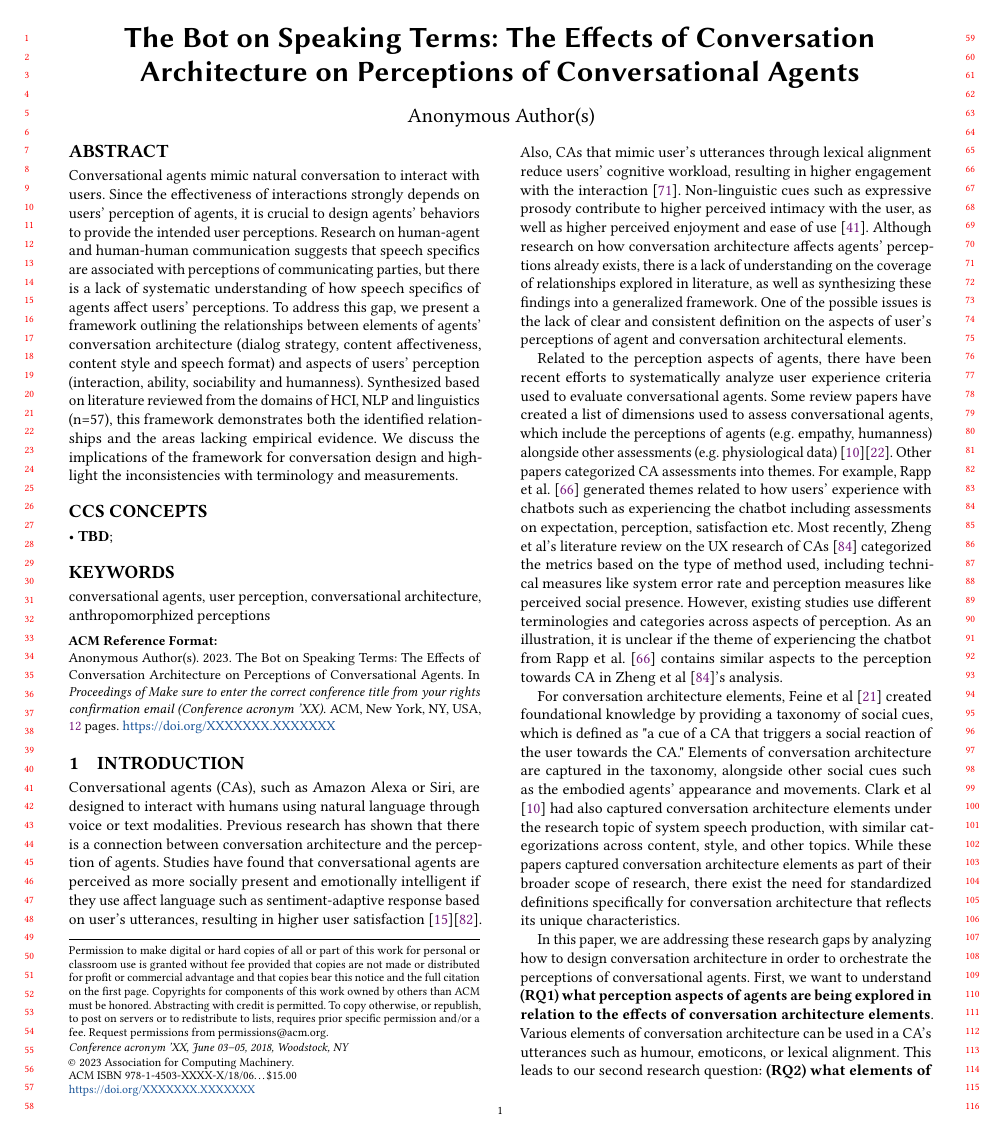
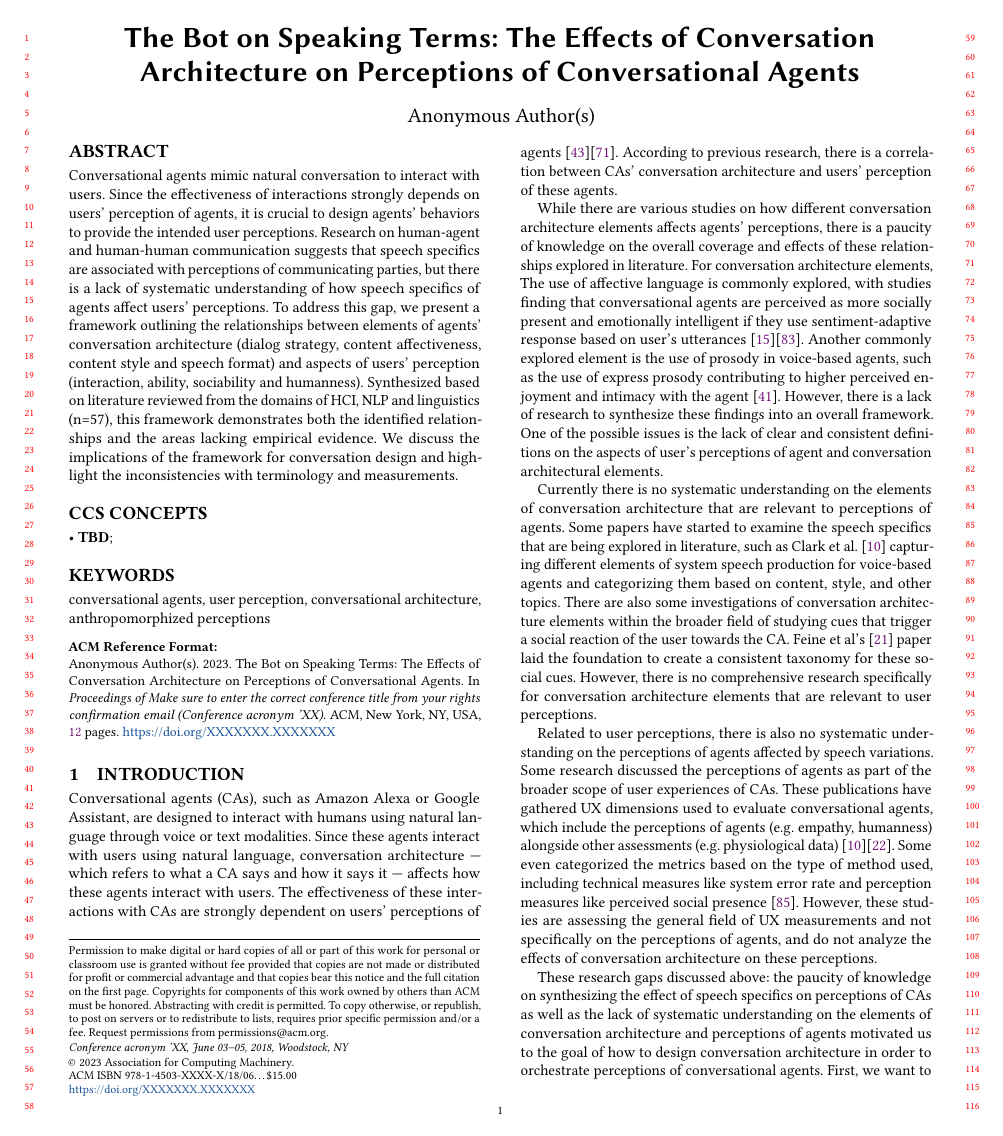
Before and after one commit to christina-wei/paper-design-elements-vs-perceptions, a LaTeX paper (paper.tex): page 1 of 12. Compiled offline with pdfLaTeX.

Commit message:
reworked introduction based on AK comments

```diff
--- a/paper.tex
+++ b/paper.tex
@@ -173,19 +173,13 @@ Conversational agents mimic natural conversation to interact with users. Since t
 
 \section{Introduction}
 
-Conversational agents (CAs), such as Amazon Alexa or Siri, are designed to interact with humans using natural language through voice or text modalities. %Adoption of CAs such as Amazon Alexa or Siri (Apple) is rapidly growing in the market, with half of Internet users in United States owning one or more smart speaker devices \cite{2022comscore}. These conversational agents are designed to be ubiquitous, easily accessible through smartphones, tablets, laptops and smart devices. Since these agents interact with users using natural language, there are nuances in their communications affected by conversation architecture, which is what they say and how they say it.
-%they solicit social responses from users, encouraging users to attribute lifelike qualities, a.k.a. anthropomorphized perceptions to CAs \cite{eyssel2012if}.
-%Anthropomorphism is defined as the attribution of traits that we typically associate with being distinctly human to nonhuman entities \cite{waytz2010sees}. For example, users tend to personify conversational agents like Amazon Alexa by using person pronouns instead of object pronouns in online reviews \cite{purington2017alexa}.  Research shows that anthropomorphic design is beneficial to establishing and maintaining trust between users and conversational agents \cite{seeger2021chatbots}. Also, speakers tend to align their lexical choices with conversational agents, similar to human-human conversations \cite{cowan2015does}. Anthropomorphism has been shown to ease user interactions, e.g. making agents more approachable, engaging, and trustworthy when they exhibit human characteristics \cite{qiu2009evaluating}. These processes are of particular interest for human-agent communication because they form the basis for user expectations and predispositions regarding agents' behavior, reliability of the information, etc. \cite{kuzminykh2020genie}.
-Previous research has shown that there is a connection between conversation architecture and the perception of agents. Studies have found that conversational agents are perceived as more socially present and emotionally intelligent if they use affect language such as sentiment-adaptive response based on user's utterances, resulting in higher user satisfaction \cite{diederich2019emulating}\cite{yang2017perceived}. Also, CAs that mimic user's utterances through lexical alignment reduce users' cognitive workload, resulting in higher engagement with the interaction \cite{spillner2021talk}. Non-linguistic cues such as expressive prosody contribute to higher perceived intimacy with the user, as well as higher perceived enjoyment and ease of use \cite{kim2020can}. Although research on how conversation architecture affects agents' perceptions already exists, there is a lack of understanding on the coverage of relationships explored in literature, as well as synthesizing these findings into a generalized framework. One of the possible issues is the lack of clear and consistent definition on the aspects of user's perceptions of agent and conversation architectural elements.
-%However, conversational architecture design may lead to negative consequences, such as an agent with an extroverted personality may be seen as less trustworthy, as users are irritated by the system's overly familiar attitude \cite{andrews2012system}.
+Conversational agents (CAs), such as Amazon Alexa or Google Assistant, are designed to interact with humans using natural language through voice or text modalities. Since these agents interact with users using natural language, conversation architecture — which refers to what a CA says and how it says it — affects how these agents interact with users. The effectiveness of these interactions with CAs are strongly dependent on users' perceptions of agents \cite{knijnenburg2016inferring}\cite{seeger2021chatbots}. According to previous research, there is a correlation between CAs' conversation architecture and users' perception of these agents.
 
-Related to the perception aspects of agents, there have been recent efforts to systematically analyze user experience criteria used to evaluate conversational agents. Some review papers have created a list of dimensions used to assess conversational agents, which include the perceptions of agents (e.g. empathy, humanness) alongside other assessments (e.g. physiological data) \cite{clark2019state}\cite{finch2020towards}.
-%In Clark et al's review for the state of speech interfaces, the authors created a list the different concepts used to assess disembodied voice-based agents such as user attitudes and task performance \cite{clark2019state}.
-Other papers categorized CA assessments into themes. For example, Rapp et al. \cite{rapp2021human} generated themes related to how users' experience with chatbots such as experiencing the chatbot including assessments on expectation, perception, satisfaction etc. Most recently, Zheng et al's literature review on the UX research of CAs \cite{zheng2022ux} categorized the metrics based on the type of method used, including technical measures like system error rate and perception measures like perceived social presence. However, existing studies use different terminologies and categories across aspects of perception. As an illustration, it is unclear if the theme of experiencing the chatbot from Rapp et al. \cite{rapp2021human} contains similar aspects to the perception towards CA in Zheng et al \cite{zheng2022ux}'s analysis.
+While there are various studies on how different conversation architecture elements affects agents' perceptions, there is a paucity of knowledge on the overall coverage and effects of these relationships explored in literature. For conversation architecture elements, The use of affective language is commonly explored, with studies finding that conversational agents are perceived as more socially present and emotionally intelligent if they use sentiment-adaptive response based on user's utterances \cite{diederich2019emulating}\cite{yang2017perceived}. Another commonly explored element is the use of prosody in voice-based agents, such as the use of express prosody contributing to higher perceived enjoyment and intimacy with the agent \cite{kim2020can}. However, there is a lack of research to synthesize these findings into an overall framework. One of the possible issues is the lack of clear and consistent definitions on the aspects of user's perceptions of agent and conversation architectural elements.
 
-For conversation architecture elements, Feine et al \cite{feine2019taxonomy} created foundational knowledge by providing a taxonomy of social cues, which is defined as "a cue of a CA that triggers a social reaction of the user towards the CA." Elements of conversation architecture are captured in the taxonomy, alongside other social cues such as the embodied agents' appearance and movements. Clark et al \cite{clark2019state} had also captured conversation architecture elements under the research topic of system speech production, with similar categorizations across content, style, and other topics. While these papers captured conversation architecture elements as part of their broader scope of research, there exist the need for standardized definitions specifically for conversation architecture that reflects its unique characteristics.
+Currently there is no systematic understanding on the elements of conversation architecture that are relevant to perceptions of agents. Some papers have started to examine the speech specifics that are being explored in literature, such as Clark et al. \cite{clark2019state} capturing different elements of system speech production for voice-based agents and categorizing them based on content, style, and other topics. There are also some investigations of conversation architecture elements within the broader field of studying cues that trigger a social reaction of the user towards the CA. Feine et al's \cite{feine2019taxonomy} paper laid the foundation to create a consistent taxonomy for these social cues. However, there is no comprehensive research specifically for conversation architecture elements that are relevant to user perceptions.
 
-%there is existing research to systematically analyze them, like Feine et al \cite{feine2019taxonomy}'s overall framework provides consistent categories for social cues. However, it is unknown which conversation architecture elements have impacts on the perceptions of agents. Lastly, while there are various studies investigating the effect of  conversational architecture elements on the anthropomorphized perception of agents, we did not find any systematic review and analysis to generalize the findings into a usable framework.
+Related to user perceptions, there is also no systematic understanding on the perceptions of agents affected by speech variations. Some research discussed the perceptions of agents as part of the broader scope of user experiences of CAs. These publications have gathered UX dimensions used to evaluate conversational agents, which include the perceptions of agents (e.g. empathy, humanness) alongside other assessments (e.g. physiological data) \cite{clark2019state}\cite{finch2020towards}. Some even categorized the metrics based on the type of method used, including technical measures like system error rate and perception measures like perceived social presence \cite{zheng2022ux}. However, these studies are assessing the general field of UX measurements and not specifically on the perceptions of agents, and do not analyze the effects of conversation architecture on these perceptions.
 
-In this paper, we are addressing these research gaps by analyzing how to design conversation architecture in order to orchestrate the perceptions of conversational agents. First, we want to understand \textbf{(RQ1) what perception aspects of agents are being explored in relation to the effects of conversation architecture elements}. Various elements of conversation architecture can be used in a CA's utterances such as humour, emoticons, or lexical alignment. This leads to our second research question: \textbf{(RQ2) what elements of conversation architecture are relevant to the perceptions of agents?} Lastly, we want to understand the impact of conversation architecture on perceptions of agent, which leads to our third research question: \textbf{(RQ3) what are the relationships between the specifics of conversation architecture elements and the perceptions of CAs?}
+These research gaps discussed above: the paucity of knowledge on synthesizing the effect of speech specifics on perceptions of CAs as well as the lack of systematic understanding on the elements of conversation architecture and perceptions of agents motivated us to the goal of how to design conversation architecture in order to orchestrate perceptions of conversational agents. First, we want to understand \textbf{(RQ1) what perception aspects of agents are being explored in relation to the effects of conversation architecture elements}. While there are various architecture elements of conversation architecture used in a CA's utterances, we don't have a holistic understanding of them. This leads to our second research question: \textbf{(RQ2) what elements of conversation architecture are relevant to the perceptions of agents?} Lastly, we want to understand the effect of conversation architecture on perceptions of agent, specifically: \textbf{(RQ3) what are the relationships between conversation architecture elements and the perceptions of CAs?}
 
```
Also changed, not shown: paper.tex (25 more changed lines).
